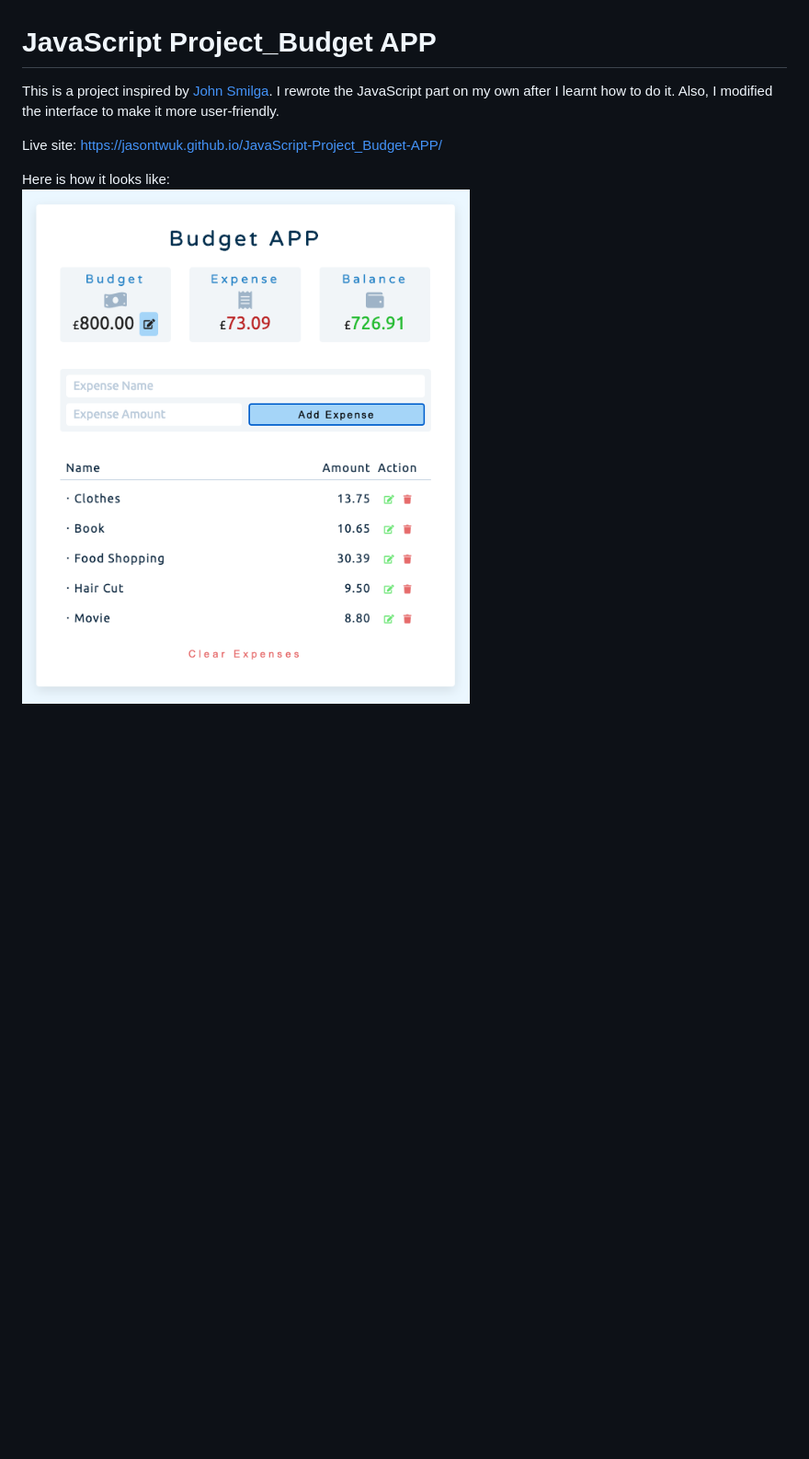
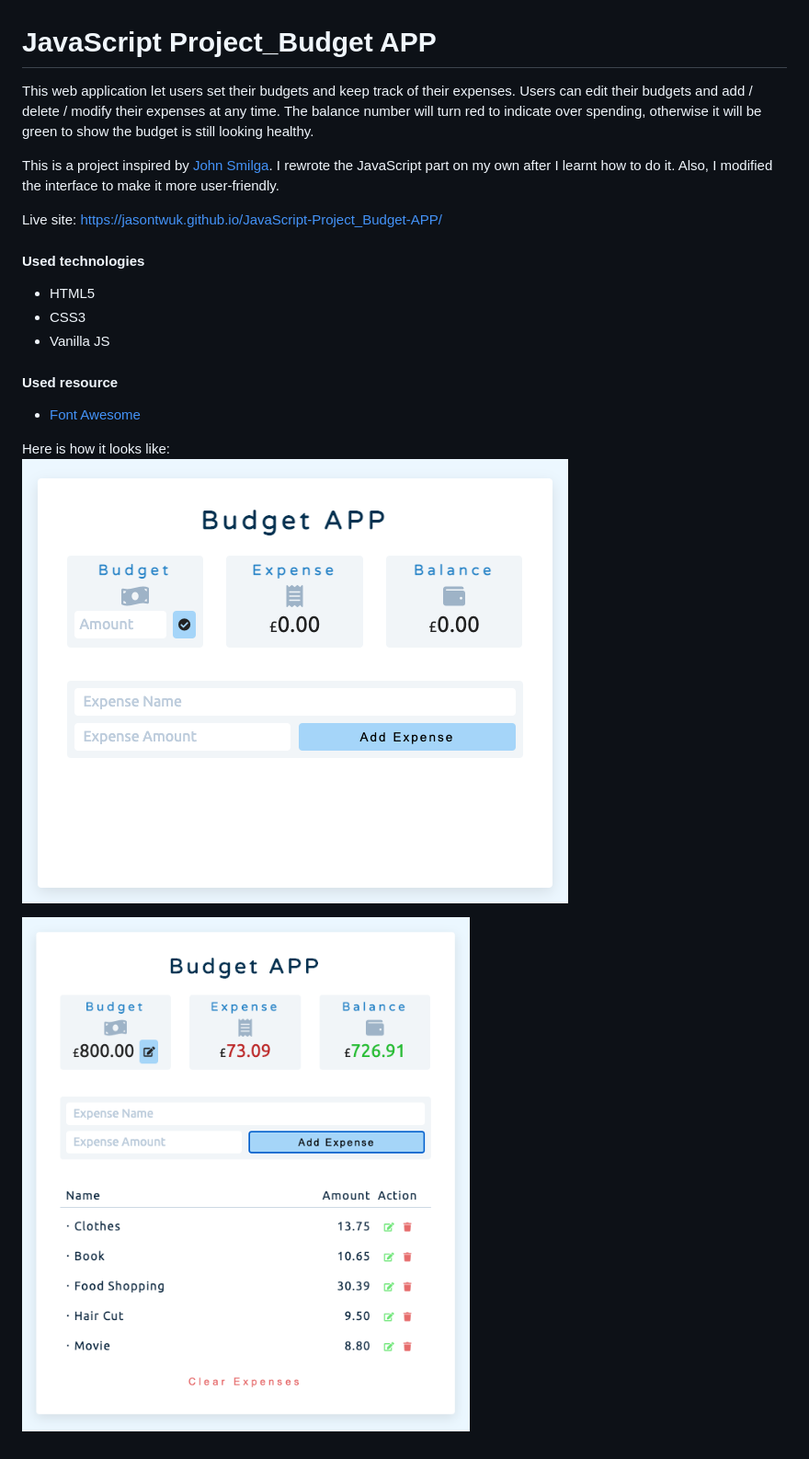
Before and after one commit to jasontwuk/JavaScript-Project_Budget-APP, a Markdown page: README.md, the part around the change. Shown: that part at 92% size. GitHub-like rendering; pictures changed too: img/budget_app_1.png (added); blank space fills up the shorter version.

```diff
--- a/README.md
+++ b/README.md
@@ -1,8 +1,22 @@
 # JavaScript Project_Budget APP
 
-This is a project inspired by <a href="https://github.com/john-smilga/js-budget-setup">John Smilga</a>. I rewrote the JavaScript part on my own after I learnt how to do it. Also, I modified the interface to make it more user-friendly.
+This web application let users set their budgets and keep track of their expenses. Users can edit their budgets and add / delete / modify their expenses at any time. The balance number will turn red to indicate over spending, otherwise it will be green to show the budget is still looking healthy.
+
+This is a project inspired by [John Smilga](https://github.com/john-smilga/js-budget-setup). I rewrote the JavaScript part on my own after I learnt how to do it. Also, I modified the interface to make it more user-friendly.
 
 Live site: https://jasontwuk.github.io/JavaScript-Project_Budget-APP/
 
+#### Used technologies
+
+- HTML5
+- CSS3
+- Vanilla JS
+
+#### Used resource
+
+- [Font Awesome](https://fontawesome.com/)
+
 Here is how it looks like:<br/>
-<img src="./img/budget_app.png" alt="budget app">
+![budget app](./img/budget_app_1.png)
+
+![budget app](./img/budget_app_2.png)
```
Also changed, not shown: img/budget_app_2.png (renamed from img/budget_app.png).
